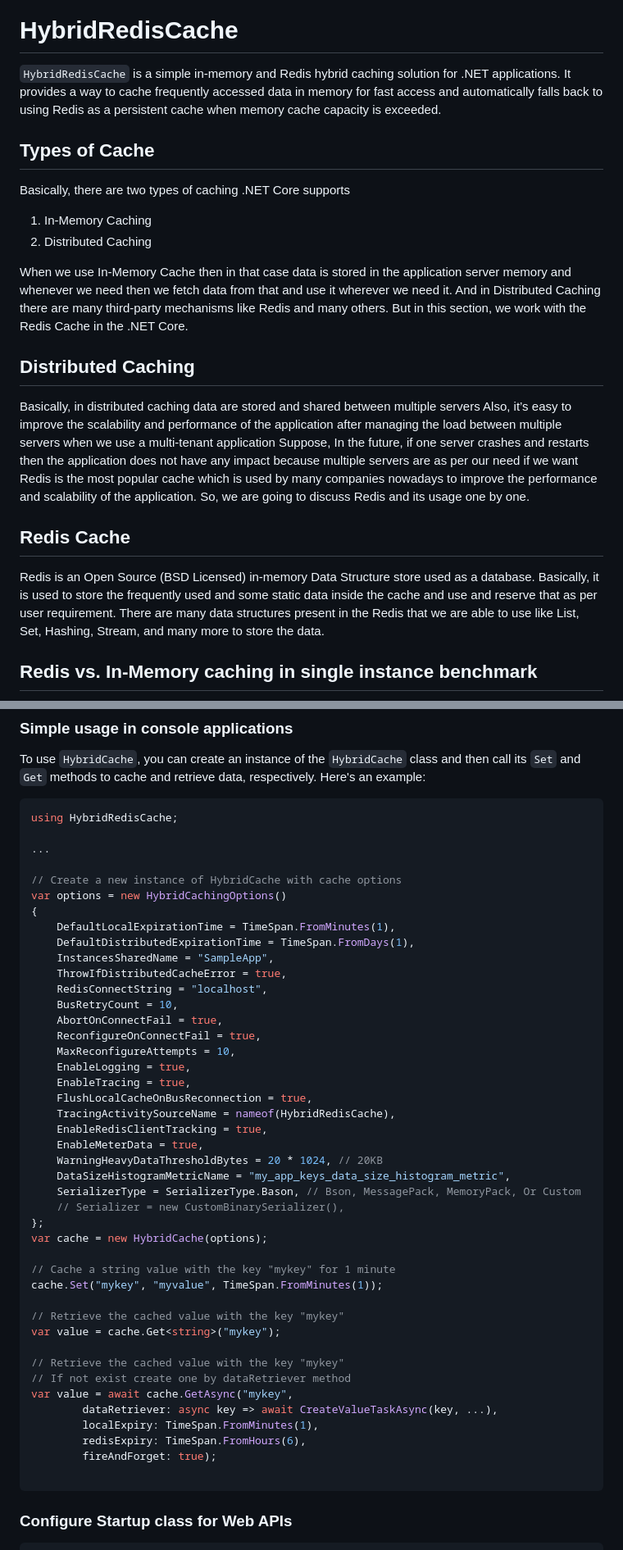
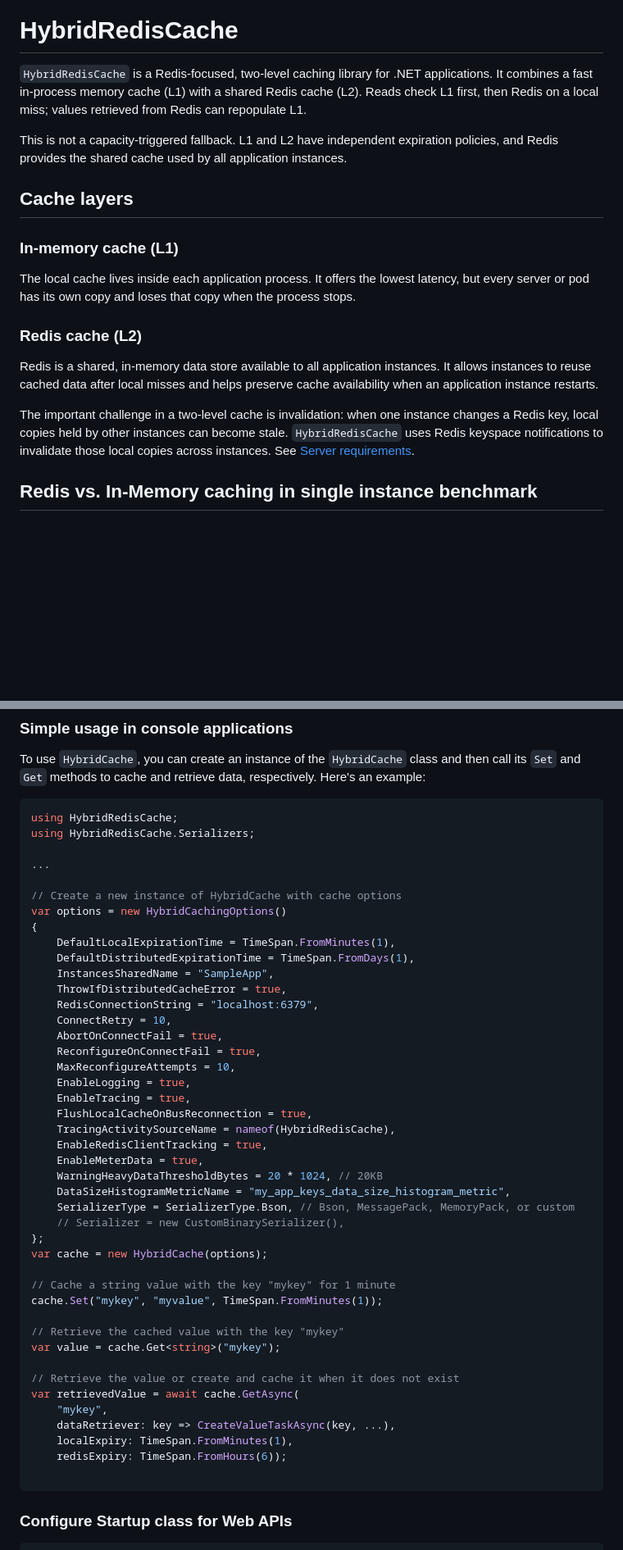
Before and after one commit to bezzad/HybridRedisCache, a Markdown page: README.md, 2 parts joined by grey strips. Shown at 82% size. Rendered like a GitHub page; blank space fills up the shorter version.

````diff
--- a/README.md
+++ b/README.md
@@ -5,38 +5,28 @@
 
 # HybridRedisCache
 
-`HybridRedisCache` is a simple in-memory and Redis hybrid caching solution for .NET applications.
-It provides a way to cache frequently accessed data in memory for fast access and automatically falls back to using
-Redis as a persistent cache when memory cache capacity is exceeded.
+`HybridRedisCache` is a Redis-focused, two-level caching library for .NET applications. It combines a fast
+in-process memory cache (L1) with a shared Redis cache (L2). Reads check L1 first, then Redis on a local miss;
+values retrieved from Redis can repopulate L1.
 
-## Types of Cache
+This is not a capacity-triggered fallback. L1 and L2 have independent expiration policies, and Redis provides the
+shared cache used by all application instances.
 
-Basically, there are two types of caching .NET Core supports
+## Cache layers
 
-1. In-Memory Caching
-2. Distributed Caching
+### In-memory cache (L1)
 
-When we use In-Memory Cache then in that case data is stored in the application server memory and whenever we need then
-we fetch data from that and use it wherever we need it. And in Distributed Caching there are many third-party mechanisms
-like Redis and many others. But in this section, we work with the Redis Cache in the .NET Core.
+The local cache lives inside each application process. It offers the lowest latency, but every server or pod has its
+own copy and loses that copy when the process stops.
 
-## Distributed Caching
+### Redis cache (L2)
 
-Basically, in distributed caching data are stored and shared between multiple servers
-Also, it’s easy to improve the scalability and performance of the application after managing the load between multiple
-servers when we use a multi-tenant application
-Suppose, In the future, if one server crashes and restarts then the application does not have any impact because
-multiple servers are as per our need if we want
-Redis is the most popular cache which is used by many companies nowadays to improve the performance and scalability of
-the application. So, we are going to discuss Redis and its usage one by one.
+Redis is a shared, in-memory data store available to all application instances. It allows instances to reuse cached
+data after local misses and helps preserve cache availability when an application instance restarts.
 
-## Redis Cache
-
-Redis is an Open Source (BSD Licensed) in-memory Data Structure store used as a database.
-Basically, it is used to store the frequently used and some static data inside the cache and use and reserve that as per
-user requirement.
-There are many data structures present in the Redis that we are able to use like List, Set, Hashing, Stream, and many
-more to store the data.
+The important challenge in a two-level cache is invalidation: when one instance changes a Redis key, local copies held
+by other instances can become stale. `HybridRedisCache` uses Redis keyspace notifications to invalidate those local
+copies across instances. See [Server requirements](#server-requirements).
 
 ## Redis vs. In-Memory caching in single instance benchmark
 
@@ -62,6 +52,7 @@ Here's an example:
 
 ```csharp
 using HybridRedisCache;
+using HybridRedisCache.Serializers;
 
 ...
 
@@ -72,8 +63,8 @@ var options = new HybridCachingOptions()
     DefaultDistributedExpirationTime = TimeSpan.FromDays(1),
     InstancesSharedName = "SampleApp",
     ThrowIfDistributedCacheError = true,
-    RedisConnectString = "localhost",
-    BusRetryCount = 10,
+    RedisConnectionString = "localhost:6379",
+    ConnectRetry = 10,
     AbortOnConnectFail = true,
     ReconfigureOnConnectFail = true,
     MaxReconfigureAttempts = 10,
@@ -85,7 +76,7 @@ var options = new HybridCachingOptions()
     EnableMeterData = true,
     WarningHeavyDataThresholdBytes = 20 * 1024, // 20KB
     DataSizeHistogramMetricName = "my_app_keys_data_size_histogram_metric",
-    SerializerType = SerializerType.Bason, // Bson, MessagePack, MemoryPack, Or Custom
+    SerializerType = SerializerType.Bson, // Bson, MessagePack, MemoryPack, or custom
     // Serializer = new CustomBinarySerializer(),
 };
 var cache = new HybridCache(options);
@@ -96,13 +87,12 @@ cache.Set("mykey", "myvalue", TimeSpan.FromMinutes(1));
 // Retrieve the cached value with the key "mykey"
 var value = cache.Get<string>("mykey");
 
-// Retrieve the cached value with the key "mykey"
-// If not exist create one by dataRetriever method
-var value = await cache.GetAsync("mykey",
-        dataRetriever: async key => await CreateValueTaskAsync(key, ...),
-        localExpiry: TimeSpan.FromMinutes(1),
-        redisExpiry: TimeSpan.FromHours(6),
-        fireAndForget: true);
+// Retrieve the value or create and cache it when it does not exist
+var retrievedValue = await cache.GetAsync(
+    "mykey",
+    dataRetriever: key => CreateValueTaskAsync(key, ...),
+    localExpiry: TimeSpan.FromMinutes(1),
+    redisExpiry: TimeSpan.FromHours(6));
 
 ```
 
````
Also changed, not shown: other parts of README.md (+62 -29 lines).
